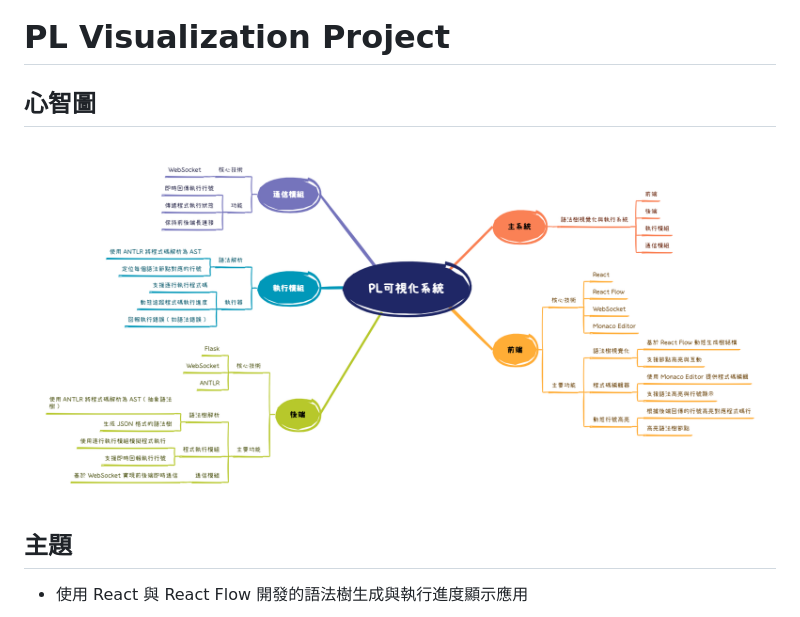
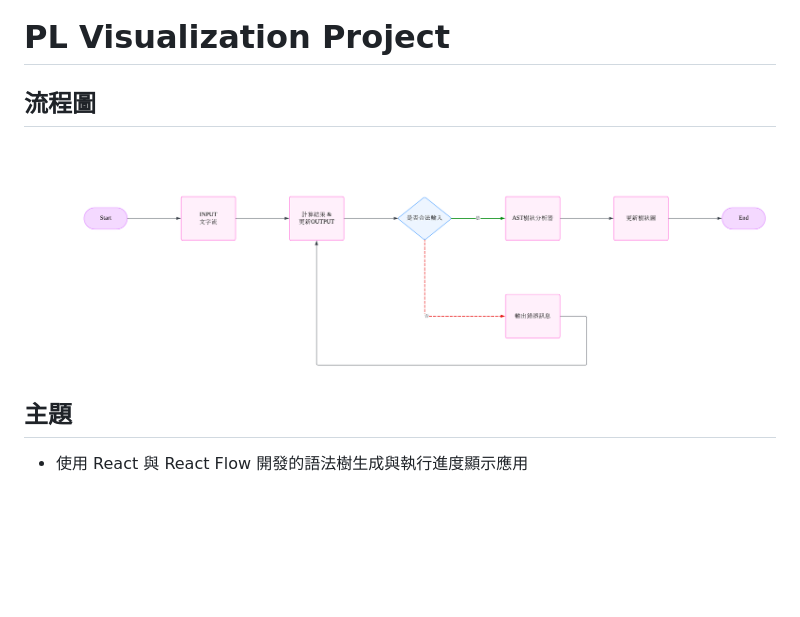
Before and after one commit to 0857boy/PL_Visualization, a Markdown page: README.md, the part around the change. Drawn GitHub-style; pictures changed too: IMGS/PL_Visualization_flowchart.png (added); blank space fills up the shorter version.

Commit message:
更新 README，將心智圖標題更改為流程圖並更新相關圖片

```diff
--- a/README.md
+++ b/README.md
@@ -1,7 +1,7 @@
 # PL Visualization Project
 
-## 心智圖
-![XMIND](/IMGS/XMIND.png)
+## 流程圖
+![FlowChart](/IMGS/PL_Visualization_flowchart.png)
 
 ## 主題
 - 使用 React 與 React Flow 開發的語法樹生成與執行進度顯示應用
```
